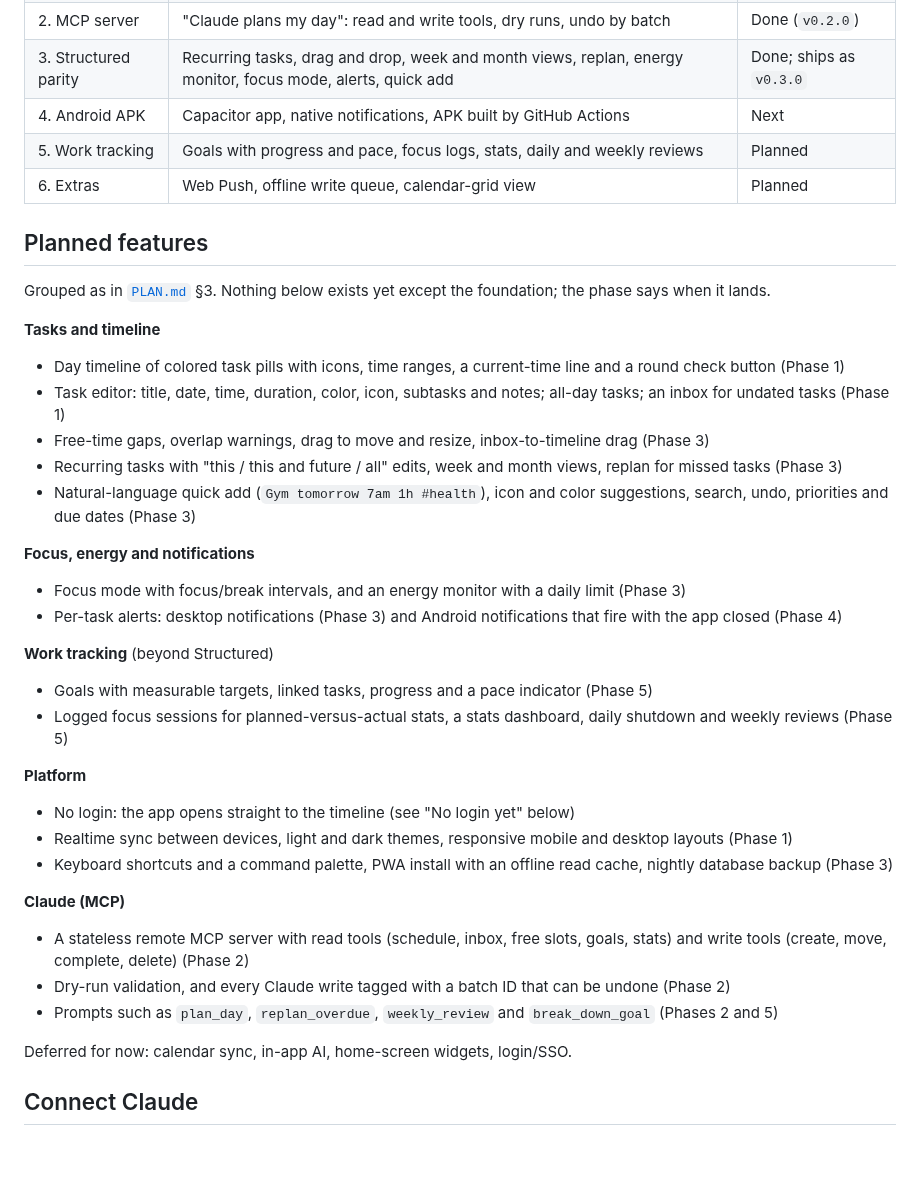
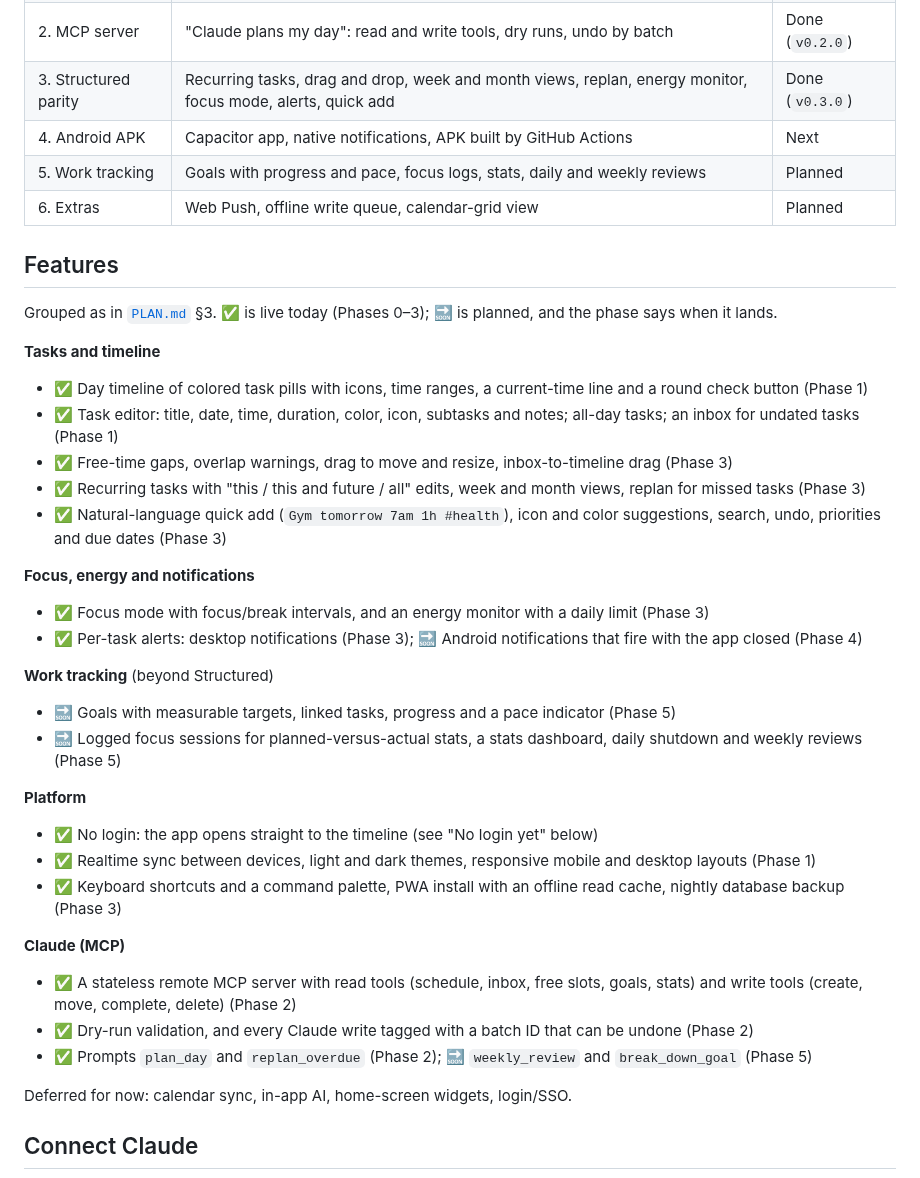
Before and after one commit to karthi-ai-engineer/Structured, a Markdown page: README.md, the part around one of its changes. GitHub-like rendering; blank space fills up the shorter version.

```diff
--- a/README.md
+++ b/README.md
@@ -28,38 +74,38 @@ It is a single-user app that runs entirely on free tiers, built phase by phase f
 | 0. Foundation | Scaffold, database schema, time-zone core, CI/CD, "DB connected" page | Done (`v0.0.1`) |
 | 1. Web MVP | Day timeline, task editor, inbox, week strip, realtime sync, themes, settings | Done (`v0.1.0`) |
 | 2. MCP server | "Claude plans my day": read and write tools, dry runs, undo by batch | Done (`v0.2.0`) |
-| 3. Structured parity | Recurring tasks, drag and drop, week and month views, replan, energy monitor, focus mode, alerts, quick add | Done; ships as `v0.3.0` |
+| 3. Structured parity | Recurring tasks, drag and drop, week and month views, replan, energy monitor, focus mode, alerts, quick add | Done (`v0.3.0`) |
 | 4. Android APK | Capacitor app, native notifications, APK built by GitHub Actions | Next |
 | 5. Work tracking | Goals with progress and pace, focus logs, stats, daily and weekly reviews | Planned |
 | 6. Extras | Web Push, offline write queue, calendar-grid view | Planned |
 
-## Planned features
-Grouped as in [`PLAN.md`](PLAN.md) §3. Nothing below exists yet except the foundation; the phase says when it lands.
+## Features
+Grouped as in [`PLAN.md`](PLAN.md) §3. ✅ is live today (Phases 0–3); 🔜 is planned, and the phase says when it lands.
 
 **Tasks and timeline**
-- Day timeline of colored task pills with icons, time ranges, a current-time line and a round check button (Phase 1)
-- Task editor: title, date, time, duration, color, icon, subtasks and notes; all-day tasks; an inbox for undated tasks (Phase 1)
-- Free-time gaps, overlap warnings, drag to move and resize, inbox-to-timeline drag (Phase 3)
-- Recurring tasks with "this / this and future / all" edits, week and month views, replan for missed tasks (Phase 3)
-- Natural-language quick add (`Gym tomorrow 7am 1h #health`), icon and color suggestions, search, undo, priorities and due dates (Phase 3)
+- ✅ Day timeline of colored task pills with icons, time ranges, a current-time line and a round check button (Phase 1)
+- ✅ Task editor: title, date, time, duration, color, icon, subtasks and notes; all-day tasks; an inbox for undated tasks (Phase 1)
+- ✅ Free-time gaps, overlap warnings, drag to move and resize, inbox-to-timeline drag (Phase 3)
+- ✅ Recurring tasks with "this / this and future / all" edits, week and month views, replan for missed tasks (Phase 3)
+- ✅ Natural-language quick add (`Gym tomorrow 7am 1h #health`), icon and color suggestions, search, undo, priorities and due dates (Phase 3)
 
 **Focus, energy and notifications**
-- Focus mode with focus/break intervals, and an energy monitor with a daily limit (Phase 3)
-- Per-task alerts: desktop notifications (Phase 3) and Android notifications that fire with the app closed (Phase 4)
+- ✅ Focus mode with focus/break intervals, and an energy monitor with a daily limit (Phase 3)
+- ✅ Per-task alerts: desktop notifications (Phase 3); 🔜 Android notifications that fire with the app closed (Phase 4)
 
 **Work tracking** (beyond Structured)
-- Goals with measurable targets, linked tasks, progress and a pace indicator (Phase 5)
-- Logged focus sessions for planned-versus-actual stats, a stats dashboard, daily shutdown and weekly reviews (Phase 5)
+- 🔜 Goals with measurable targets, linked tasks, progress and a pace indicator (Phase 5)
+- 🔜 Logged focus sessions for planned-versus-actual stats, a stats dashboard, daily shutdown and weekly reviews (Phase 5)
 
 **Platform**
-- No login: the app opens straight to the timeline (see "No login yet" below)
-- Realtime sync between devices, light and dark themes, responsive mobile and desktop layouts (Phase 1)
-- Keyboard shortcuts and a command palette, PWA install with an offline read cache, nightly database backup (Phase 3)
+- ✅ No login: the app opens straight to the timeline (see "No login yet" below)
+- ✅ Realtime sync between devices, light and dark themes, responsive mobile and desktop layouts (Phase 1)
+- ✅ Keyboard shortcuts and a command palette, PWA install with an offline read cache, nightly database backup (Phase 3)
 
 **Claude (MCP)**
-- A stateless remote MCP server with read tools (schedule, inbox, free slots, goals, stats) and write tools (create, move, complete, delete) (Phase 2)
-- Dry-run validation, and every Claude write tagged with a batch ID that can be undone (Phase 2)
-- Prompts such as `plan_day`, `replan_overdue`, `weekly_review` and `break_down_goal` (Phases 2 and 5)
+- ✅ A stateless remote MCP server with read tools (schedule, inbox, free slots, goals, stats) and write tools (create, move, complete, delete) (Phase 2)
+- ✅ Dry-run validation, and every Claude write tagged with a batch ID that can be undone (Phase 2)
+- ✅ Prompts `plan_day` and `replan_overdue` (Phase 2); 🔜 `weekly_review` and `break_down_goal` (Phase 5)
 
 Deferred for now: calendar sync, in-app AI, home-screen widgets, login/SSO.
 
```
Also changed, not shown: other parts of README.md (+49 -3 lines), docs/images/month.png (added), docs/images/phone-dark.png (added), docs/images/phone-light.png (added), docs/images/today-dark.png (added), docs/images/today-light.png (added), docs/images/week.png (added), 1 other file.
